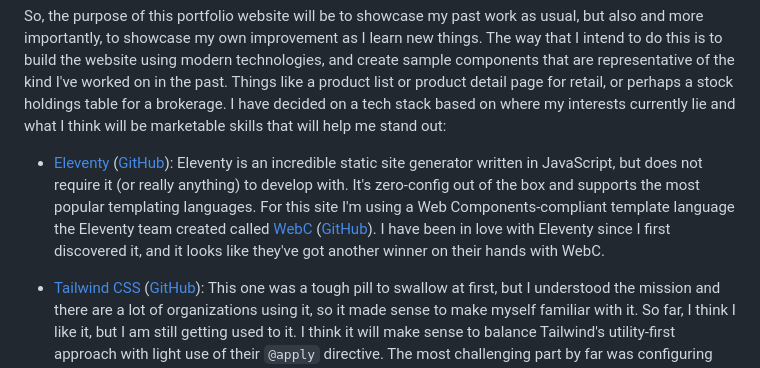
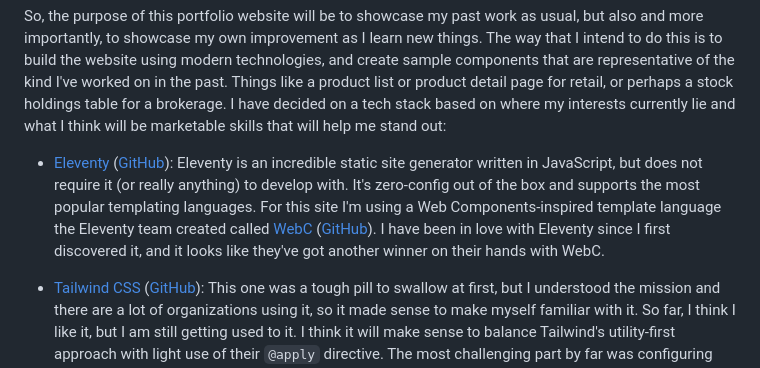
Before and after one commit to mjawn/mjawn.github.io, a Markdown page: README.md, the part around the change. Drawn GitHub-style.

Commit message:
Fixing typos

```diff
--- a/README.md
+++ b/README.md
@@ -9,7 +9,7 @@ This is the repository for my new portfolio site. It is currently a work in prog
 
 So, the purpose of this portfolio website will be to showcase my past work as usual, but also and more importantly, to showcase my own improvement as I learn new things. The way that I intend to do this is to build the website using modern technologies, and create sample components that are representative of the kind I've worked on in the past. Things like a product list or product detail page for retail, or perhaps a stock holdings table for a brokerage. I have decided on a tech stack based on where my interests currently lie and what I think will be marketable skills that will help me stand out:
 
--   [Eleventy](https://www.11ty.dev/) ([GitHub](https://github.com/11ty/eleventy/)): Eleventy is an incredible static site generator written in JavaScript, but does not require it (or really anything) to develop with. It's zero-config out of the box and supports the most popular templating languages. For this site I'm using a Web Components-compliant template language the Eleventy team created called [WebC](https://www.11ty.dev/docs/languages/webc/) ([GitHub](https://github.com/11ty/eleventy/)). I have been in love with Eleventy since I first discovered it, and it looks like they've got another winner on their hands with WebC.
+-   [Eleventy](https://www.11ty.dev/) ([GitHub](https://github.com/11ty/eleventy/)): Eleventy is an incredible static site generator written in JavaScript, but does not require it (or really anything) to develop with. It's zero-config out of the box and supports the most popular templating languages. For this site I'm using a Web Components-inspired template language the Eleventy team created called [WebC](https://www.11ty.dev/docs/languages/webc/) ([GitHub](https://github.com/11ty/webc/)). I have been in love with Eleventy since I first discovered it, and it looks like they've got another winner on their hands with WebC.
 
 -   [Tailwind CSS](https://tailwindcss.com/) ([GitHub](https://github.com/tailwindlabs/tailwindcss)): This one was a tough pill to swallow at first, but I understood the mission and there are a lot of organizations using it, so it made sense to make myself familiar with it. So far, I think I like it, but I am still getting used to it. I think it will make sense to balance Tailwind's utility-first approach with light use of their `@apply` directive. The most challenging part by far was configuring the [Prettier](https://prettier.io/) [plugin](https://github.com/tailwindlabs/prettier-plugin-tailwindcss) for class organization.
 
```
